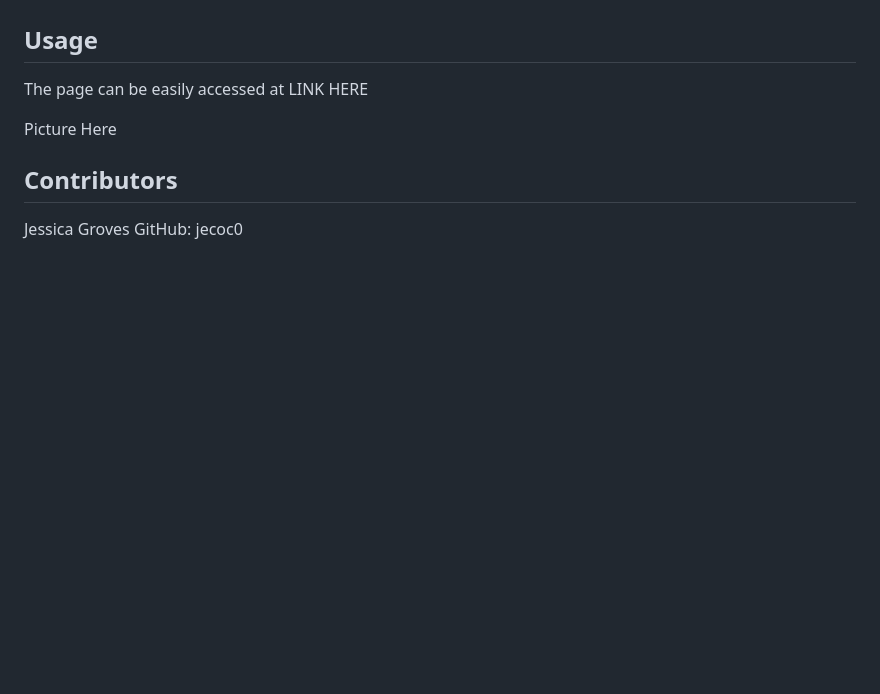
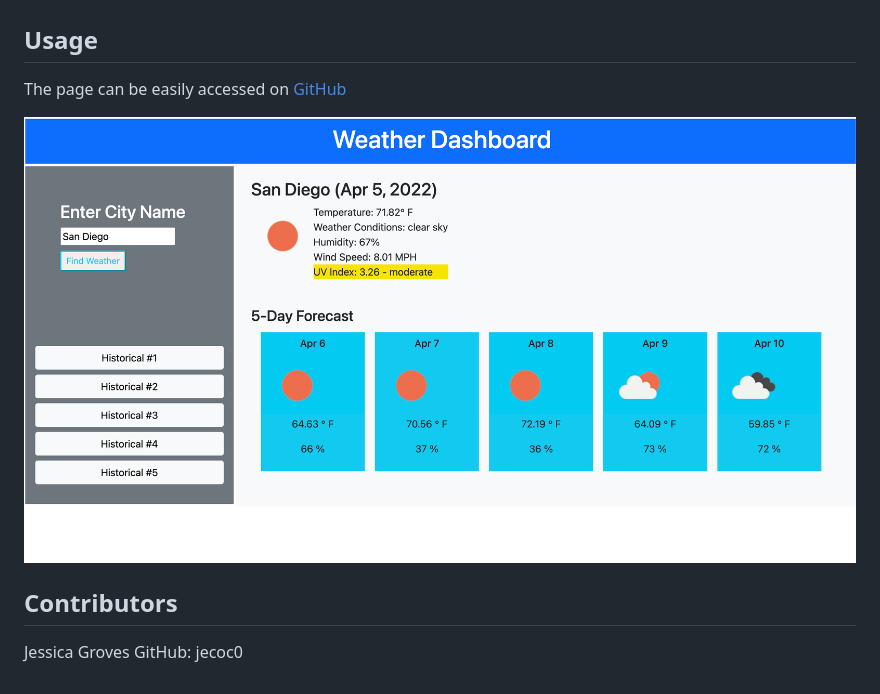
Before and after one commit to jecoc0/weater-dashboard, a Markdown page: README.md, the part around the change. GitHub-like rendering; pictures changed too: assets/images/Screen Shot 2022-04-05 at 5.02.25 PM.png (added); blank space fills up the shorter version.

```diff
--- a/README.md
+++ b/README.md
@@ -13,10 +13,11 @@ Recent searches are storedin localStorage and can be easily accessed through but
 * Bootstrap
 
 ## Usage
-The page can be easily accessed at
-LINK HERE
+The page can be easily accessed on
+[GitHub](https://github.com/jecoc0/weater-dashboard)
 
-Picture Here
+![Dashboard](assets/images/Screen%20Shot%202022-04-05%20at%205.02.25%20PM.png)
+
 
 ## Contributors
 Jessica Groves
```
